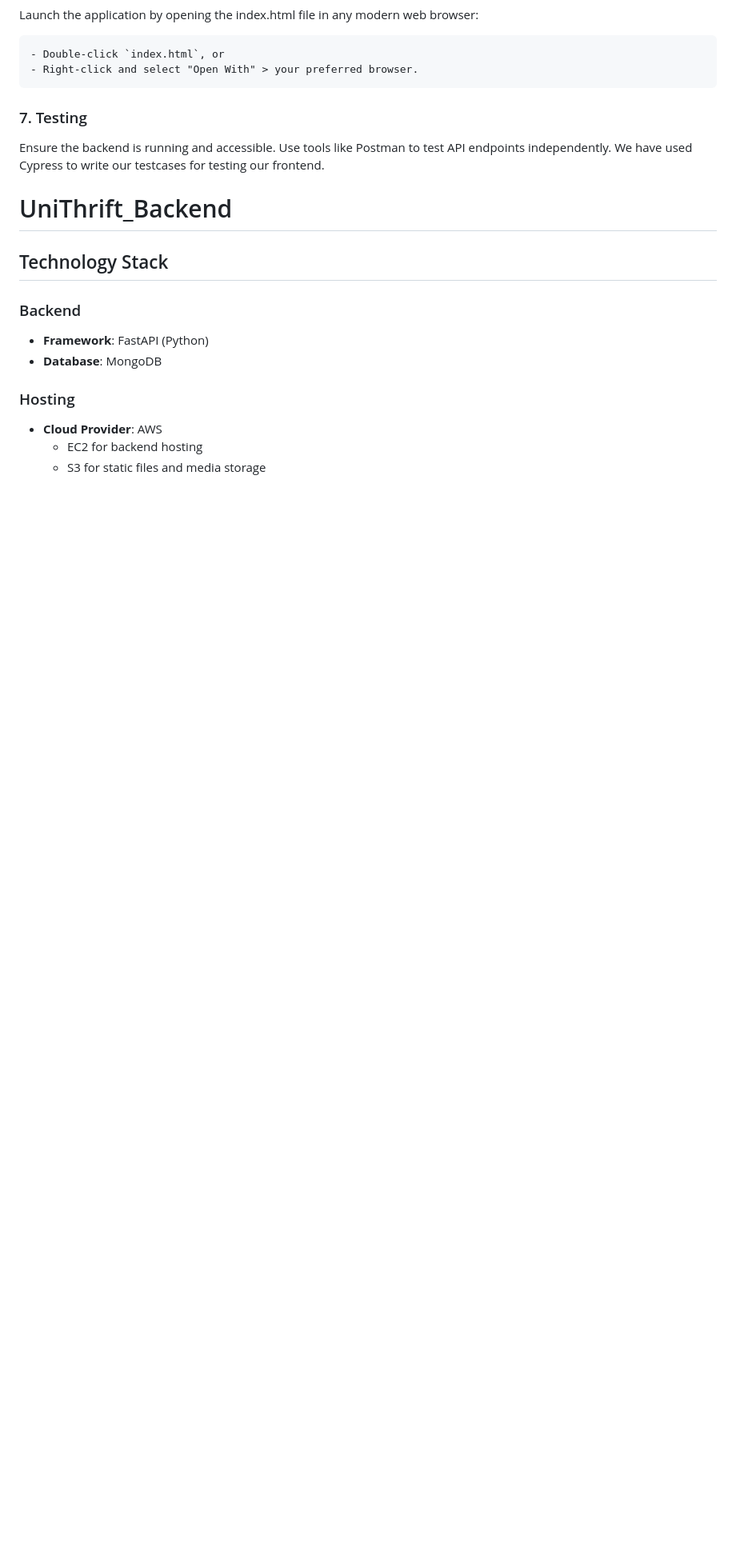
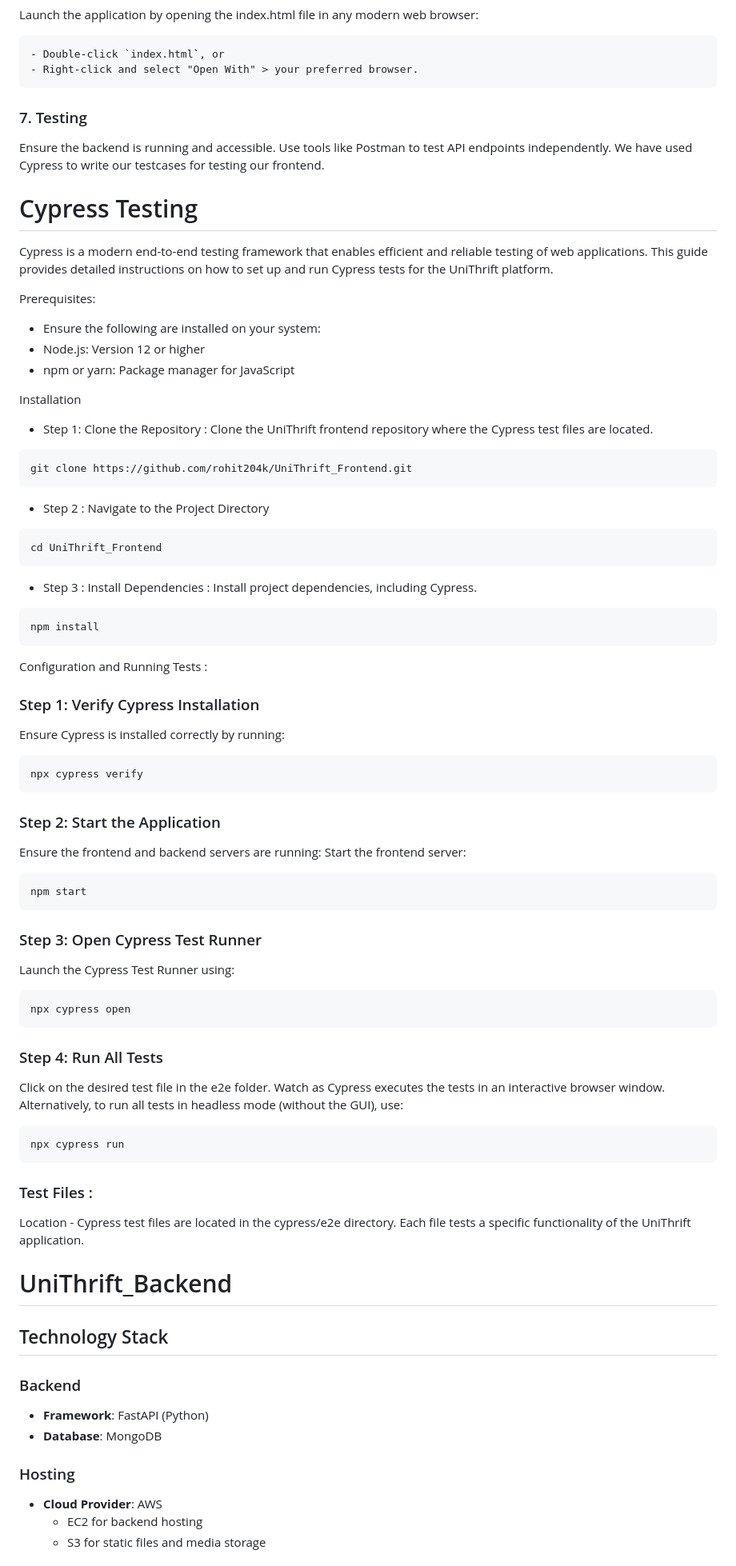
Before and after one commit to rohit204k/UniThrift_Frontend, a Markdown page: README.md, the part around the change. Shown at 80% size. GitHub-like rendering; blank space fills up the shorter version.

````diff
--- a/README.md
+++ b/README.md
@@ -99,7 +99,54 @@ Launch the application by opening the index.html file in any modern web browser:
 Ensure the backend is running and accessible. Use tools like Postman to test API endpoints independently.
 We have used Cypress to write our testcases for testing our frontend.
 
+# Cypress Testing
+Cypress is a modern end-to-end testing framework that enables efficient and reliable testing of web applications. This guide provides detailed instructions on how to set up and run Cypress tests for the UniThrift platform.
 
+Prerequisites:
+- Ensure the following are installed on your system:
+- Node.js: Version 12 or higher
+- npm or yarn: Package manager for JavaScript
+
+Installation
+- Step 1: Clone the Repository : Clone the UniThrift frontend repository where the Cypress test files are located.
+```bash
+git clone https://github.com/rohit204k/UniThrift_Frontend.git
+```
+- Step 2 : Navigate to the Project Directory
+```bash
+cd UniThrift_Frontend
+```
+- Step 3 : Install Dependencies : Install project dependencies, including Cypress.
+```bash
+npm install
+```
+
+Configuration and Running Tests :
+### Step 1: Verify Cypress Installation
+Ensure Cypress is installed correctly by running:
+```bash
+npx cypress verify
+```
+### Step 2: Start the Application
+Ensure the frontend and backend servers are running:
+Start the frontend server:
+```bash
+npm start
+```
+### Step 3: Open Cypress Test Runner
+Launch the Cypress Test Runner using:
+```bash
+npx cypress open
+```
+### Step 4: Run All Tests
+Click on the desired test file in the e2e folder.
+Watch as Cypress executes the tests in an interactive browser window.
+Alternatively, to run all tests in headless mode (without the GUI), use:
+```bash
+npx cypress run
+```
+### Test Files :
+Location - Cypress test files are located in the cypress/e2e directory. Each file tests a specific functionality of the UniThrift application.
 
 # UniThrift_Backend
 
````
